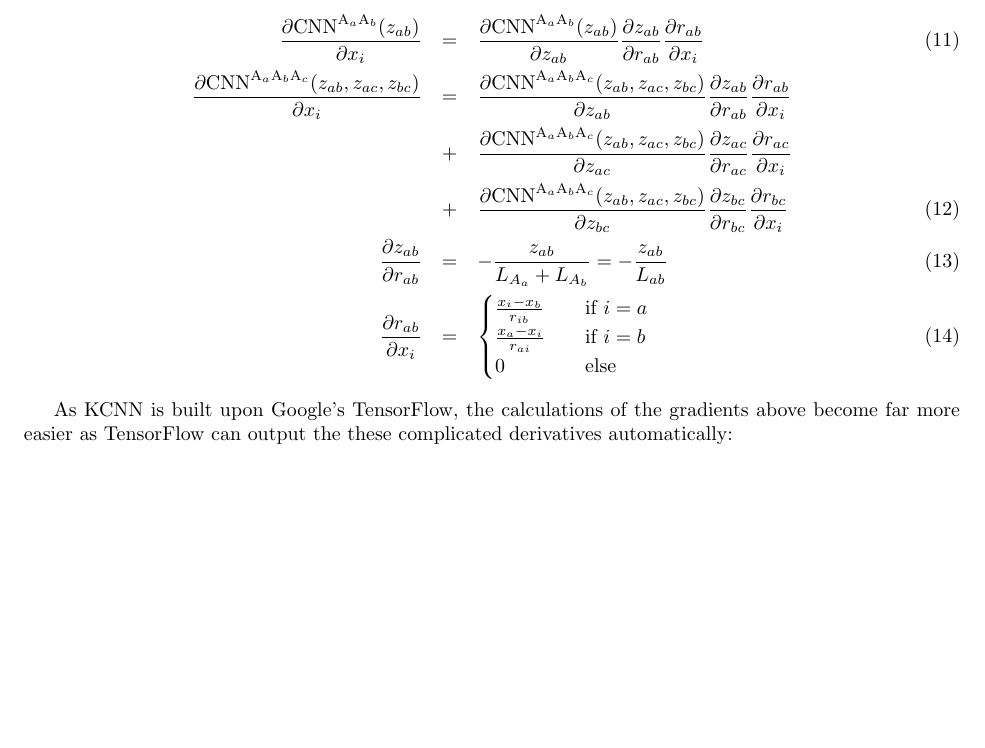
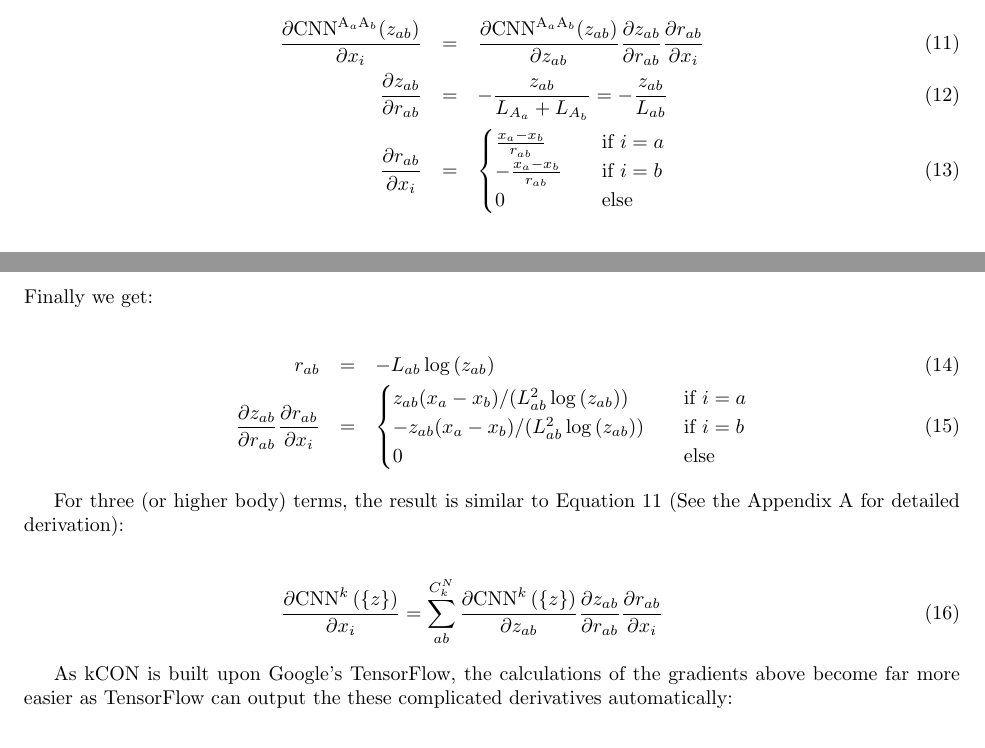
Before and after one commit to Bismarrck/kcon, a LaTeX document (doc/theory.tex): part of page 4 of 4 before the commit and two parts of pages 3 and 4 of 4 after it, the two joined at a grey line, cut so that both start at the same text, the shorter picture padded with empty space. Compiled offline with pdfLaTeX.

Commit message:
The previous docs are refined.

```diff
--- a/doc/theory.tex
+++ b/doc/theory.tex
@@ -4,7 +4,7 @@
 \usepackage[margin=1in]{geometry}
 \usepackage{graphicx}
 
-\title{The theory and implementation of KCNN}
+\title{The theory and implementation of kCON}
 
 \author{Xin Chen}
 \date{\today}
@@ -245,49 +248,46 @@ also have:
 }{
 	\partial{z_{ab}}
 } \frac{\partial{z_{ab}}}{\partial{r_{ab}}} \frac{\partial{r_{ab}}}{\partial{x_i}} \\
-\frac{
-	\partial{\boldmath{\mathrm{CNN}}^{\mathrm{A}_{a}\mathrm{A}_{b}\mathrm{A}_{c}}
-	(z_{ab}, z_{ac}, z_{bc})}
-}{
-	\partial{x_i}
-}
-& = &
-\frac{\partial{
-	\boldmath{\mathrm{CNN}}^{\mathrm{A}_{a}\mathrm{A}_{b}\mathrm{A}_{c}}
-	(z_{ab}, z_{ac}, z_{bc})}
-}{
-	\partial{z_{ab}}
-} \frac{\partial{z_{ab}}}{\partial{r_{ab}}}\frac{\partial{r_{ab}}}{\partial{x_i}} \nonumber \\
-& + &
-\frac{\partial{
-	\boldmath{\mathrm{CNN}}^{\mathrm{A}_{a}\mathrm{A}_{b}\mathrm{A}_{c}}
-	(z_{ab}, z_{ac}, z_{bc})}
-}{
-	\partial{z_{ac}}
-} \frac{\partial{z_{ac}}}{\partial{r_{ac}}}\frac{\partial{r_{ac}}}{\partial{x_i}} \nonumber \\
-& + &
-\frac{\partial{
-	\boldmath{\mathrm{CNN}}^{\mathrm{A}_{a}\mathrm{A}_{b}\mathrm{A}_{c}}
-	(z_{ab}, z_{ac}, z_{bc})}
-}{
-	\partial{z_{bc}}
-} \frac{\partial{z_{bc}}}{\partial{r_{bc}}}\frac{\partial{r_{bc}}}{\partial{x_i}} \\
+%
+% equation 12
+%
 \frac{ \partial{z_{ab}}}{\partial{r_{ab}}}
 & = &
 -\frac{z_{ab}}{L_{A_a} + L_{A_b}} = -\frac{z_{ab}}{L_{ab}} \\
+%
+% equation 13
+%
 \frac{\partial{r_{ab}}}{\partial{x_i}} & = & \begin{cases}
-	\frac{x_i - x_b}{r_{ib}} & \quad \text{if } i = a \\
-	\frac{x_a - x_i}{r_{ai}} & \quad \text{if } i = b \\
+	\frac{x_a - x_b}{r_{ab}} & \quad \text{if } i = a \\
+	-\frac{x_a - x_b}{r_{ab}} & \quad \text{if } i = b \\
 	0                        & \quad \text{else}
 \end{cases}
 \end{eqnarray}
 
-As KCNN is built upon Google's TensorFlow, the calculations of the gradients above become far
-more easier as TensorFlow can output the these complicated derivatives automatically:
+\noindent Finally we get:
 
 \begin{eqnarray}
-\frac{\partial{
-	\boldmath{\mathrm{CNN}}^{\mathrm{A}_{a}\mathrm{A}_{b}\mathrm{A}_{c}}
-	(z_{ab}, z_{ac}, z_{bc})}
+r_{ab} & = & -L_{ab}\log{\left( z_{ab} \right)} \\
+\frac{\partial{z_{ab}}}{\partial{r_{ab}}} \frac{\partial{r_{ab}}}{\partial{x_i}}
+& = &
+\begin{cases}
+z_{ab} (x_{a} - x_{b}) / (L_{ab}^{2} \log{(z_{ab})}) & \quad \text{if } i = a \\
+-z_{ab} (x_{a} - x_{b}) / (L_{ab}^{2} \log{(z_{ab})}) & \quad \text{if } i = b \\
+0 & \quad \text{else}
+\end{cases}
+\end{eqnarray}
+
+For three (or higher body) terms, the result is similar to Equation 11 (See the Appendix
+A for detailed derivation):
+
+\begin{eqnarray}
+\frac{
+	\partial{\boldmath{\mathrm{CNN}}^{k}\left(\left\{ z \right\} \right)}
+}{
+	\partial{x_i}
+}
+=  \sum_{ab}^{C^N_k}{
+\frac{
+	\partial{\boldmath{\mathrm{CNN}}^{k}\left(\left\{ z \right\} \right)}
 }{
 	\partial{z_{ab}}
@@ -297,2 +294,10 @@ more easier as TensorFlow can output the these complicated derivatives automatic
-	(z_{ab}, z_{ac}, z_{bc})}
+} \frac{\partial{z_{ab}}}{\partial{r_{ab}}}\frac{\partial{r_{ab}}}{\partial{x_i}}}
+\end{eqnarray}
+
+As kCON is built upon Google's TensorFlow, the calculations of the gradients above become
+far more easier as TensorFlow can output the these complicated derivatives automatically:
+
+\begin{eqnarray}
+\frac{
+	\partial{\boldmath{\mathrm{CNN}}^{k}\left(\left\{ z \right\} \right)}
 }{
@@ -303,7 +304,5 @@ more easier as TensorFlow can output the these complicated derivatives automatic
-	(z_{ab}, z_{ac}, z_{bc})}
-}{
-	\partial{z_{bc}}
-} \nonumber
+	\partial{z_{ab}}
+}
 \end{eqnarray}
 
 \subsection{Implementation}
```
Also changed, not shown: doc/theory.tex (36 more changed lines).
